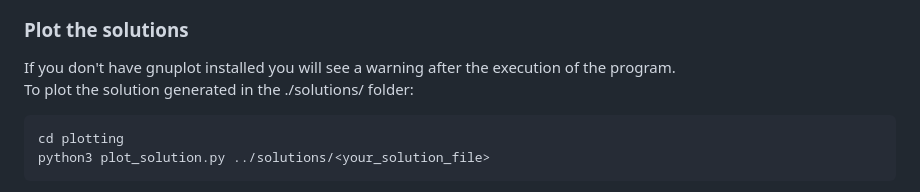
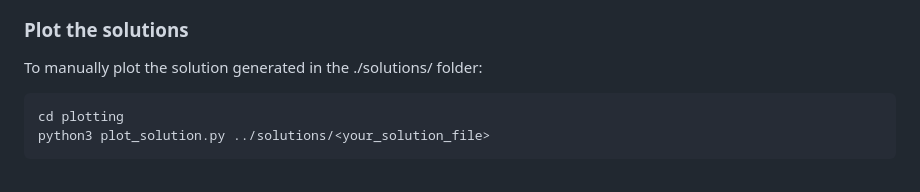
Before and after one commit to Zanzibarr/TSP-OR-II, a Markdown page: README.md, the part around the change. Rendered like a GitHub page.

````diff
--- a/README.md
+++ b/README.md
@@ -102,8 +102,7 @@ The output of this command will be:
 <img src="thesis/images/greedy_vs_g2opt.png" width="400"/>
 
 ### Plot the solutions
-If you don't have gnuplot installed you will see a warning after the execution of the program.
-To plot the solution generated in the ./solutions/ folder:
+To manually plot the solution generated in the ./solutions/ folder:
 ```shell
 cd plotting
 python3 plot_solution.py ../solutions/<your_solution_file>
````
